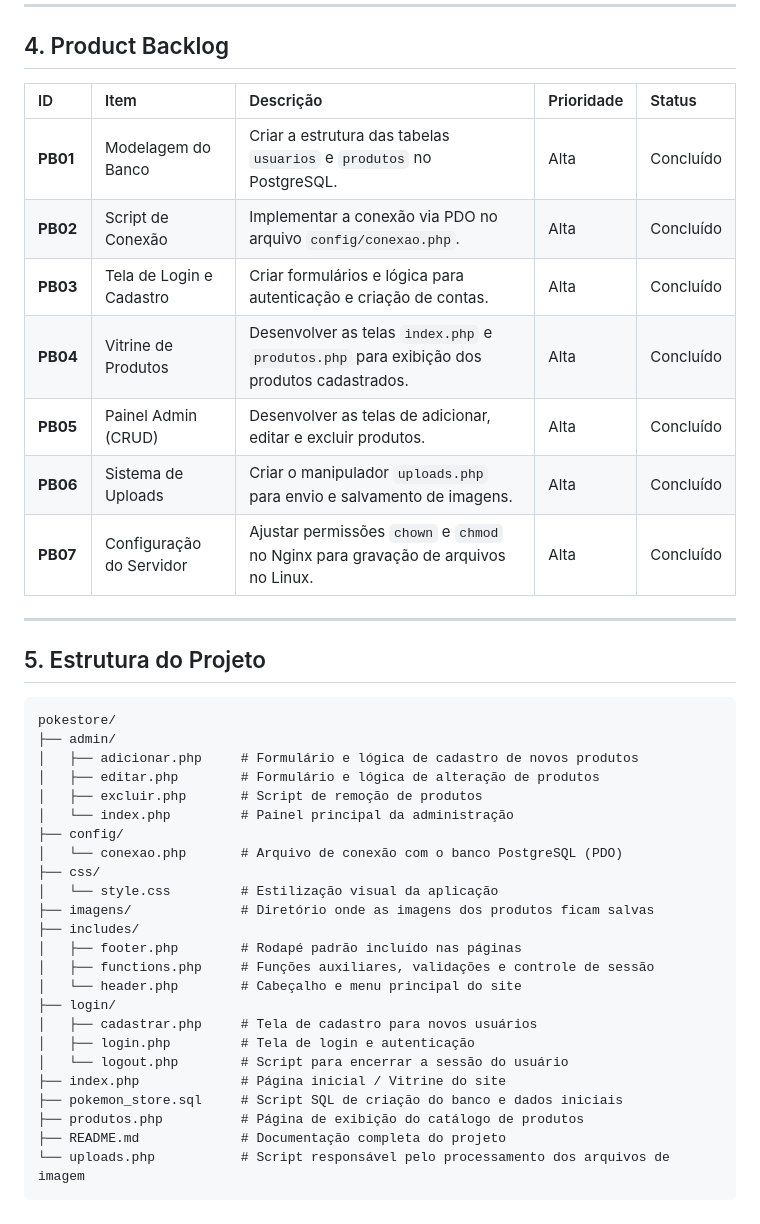
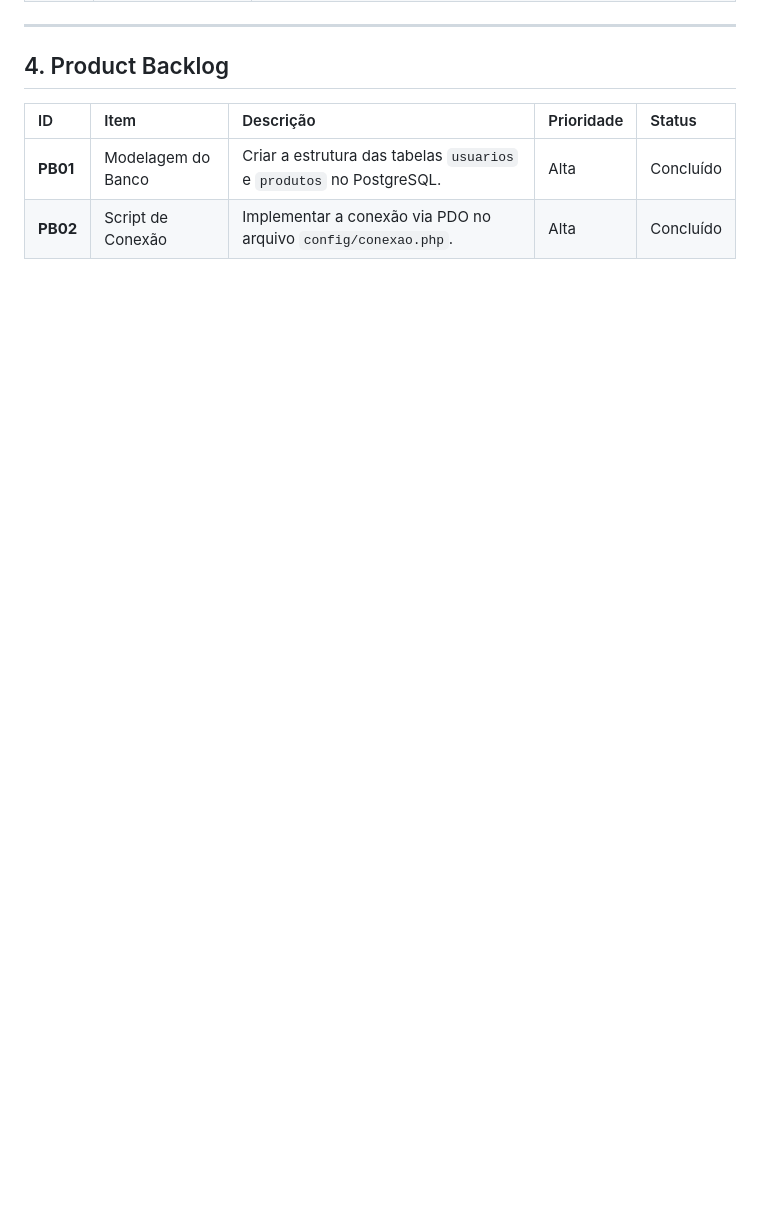
Before and after one commit to HenriqueMartines/PokeStore, a Markdown page: README.md, the part around the change. Rendered like a GitHub page; blank space fills up the shorter version.

Commit message:
Update README to remove completed tasks and structure
Removed completed tasks and project structure from README.

````diff
--- a/README.md
+++ b/README.md
@@ -159,39 +159,3 @@ Com o serviço do Nginx rodando, abra o seu navegador e acesse a aplicação pel
 | :--- | :--- | :--- | :--- | :--- |
 | **PB01** | Modelagem do Banco | Criar a estrutura das tabelas `usuarios` e `produtos` no PostgreSQL. | Alta | Concluído |
 | **PB02** | Script de Conexão | Implementar a conexão via PDO no arquivo `config/conexao.php`. | Alta | Concluído |
-| **PB03** | Tela de Login e Cadastro | Criar formulários e lógica para autenticação e criação de contas. | Alta | Concluído |
-| **PB04** | Vitrine de Produtos | Desenvolver as telas `index.php` e `produtos.php` para exibição dos produtos cadastrados. | Alta | Concluído |
-| **PB05** | Painel Admin (CRUD) | Desenvolver as telas de adicionar, editar e excluir produtos. | Alta | Concluído |
-| **PB06** | Sistema de Uploads | Criar o manipulador `uploads.php` para envio e salvamento de imagens. | Alta | Concluído |
-| **PB07** | Configuração do Servidor | Ajustar permissões `chown` e `chmod` no Nginx para gravação de arquivos no Linux. | Alta | Concluído |
-
----
-
-## 5. Estrutura do Projeto
-
-```text
-pokestore/
-├── admin/
-│   ├── adicionar.php     # Formulário e lógica de cadastro de novos produtos
-│   ├── editar.php        # Formulário e lógica de alteração de produtos
-│   ├── excluir.php       # Script de remoção de produtos
-│   └── index.php         # Painel principal da administração
-├── config/
-│   └── conexao.php       # Arquivo de conexão com o banco PostgreSQL (PDO)
-├── css/
-│   └── style.css         # Estilização visual da aplicação
-├── imagens/              # Diretório onde as imagens dos produtos ficam salvas
-├── includes/
-│   ├── footer.php        # Rodapé padrão incluído nas páginas
-│   ├── functions.php     # Funções auxiliares, validações e controle de sessão
-│   └── header.php        # Cabeçalho e menu principal do site
-├── login/
-│   ├── cadastrar.php     # Tela de cadastro para novos usuários
-│   ├── login.php         # Tela de login e autenticação
-│   └── logout.php        # Script para encerrar a sessão do usuário
-├── index.php             # Página inicial / Vitrine do site
-├── pokemon_store.sql     # Script SQL de criação do banco e dados iniciais
-├── produtos.php          # Página de exibição do catálogo de produtos
-├── README.md             # Documentação completa do projeto
-└── uploads.php           # Script responsável pelo processamento dos arquivos de imagem
-```
````
